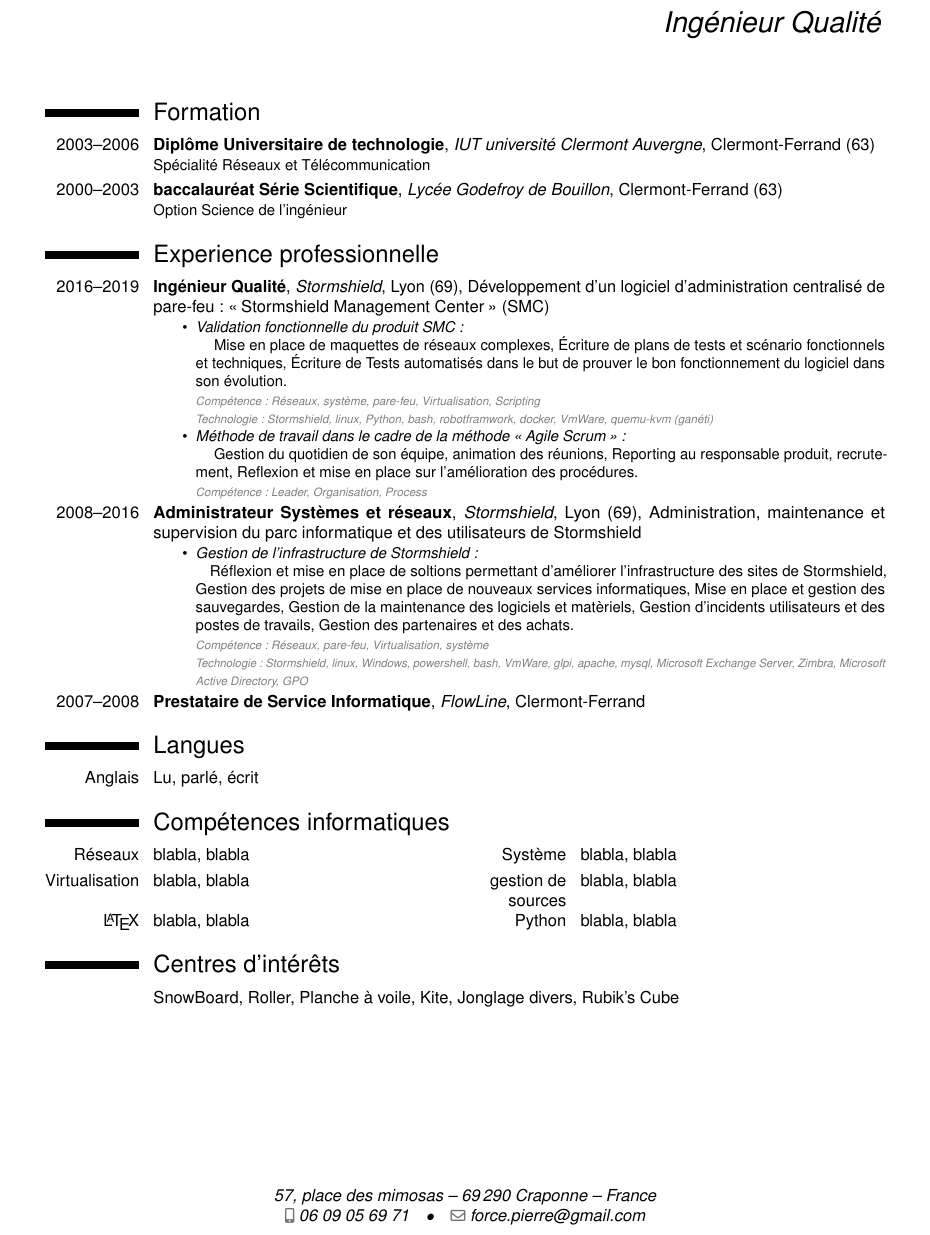
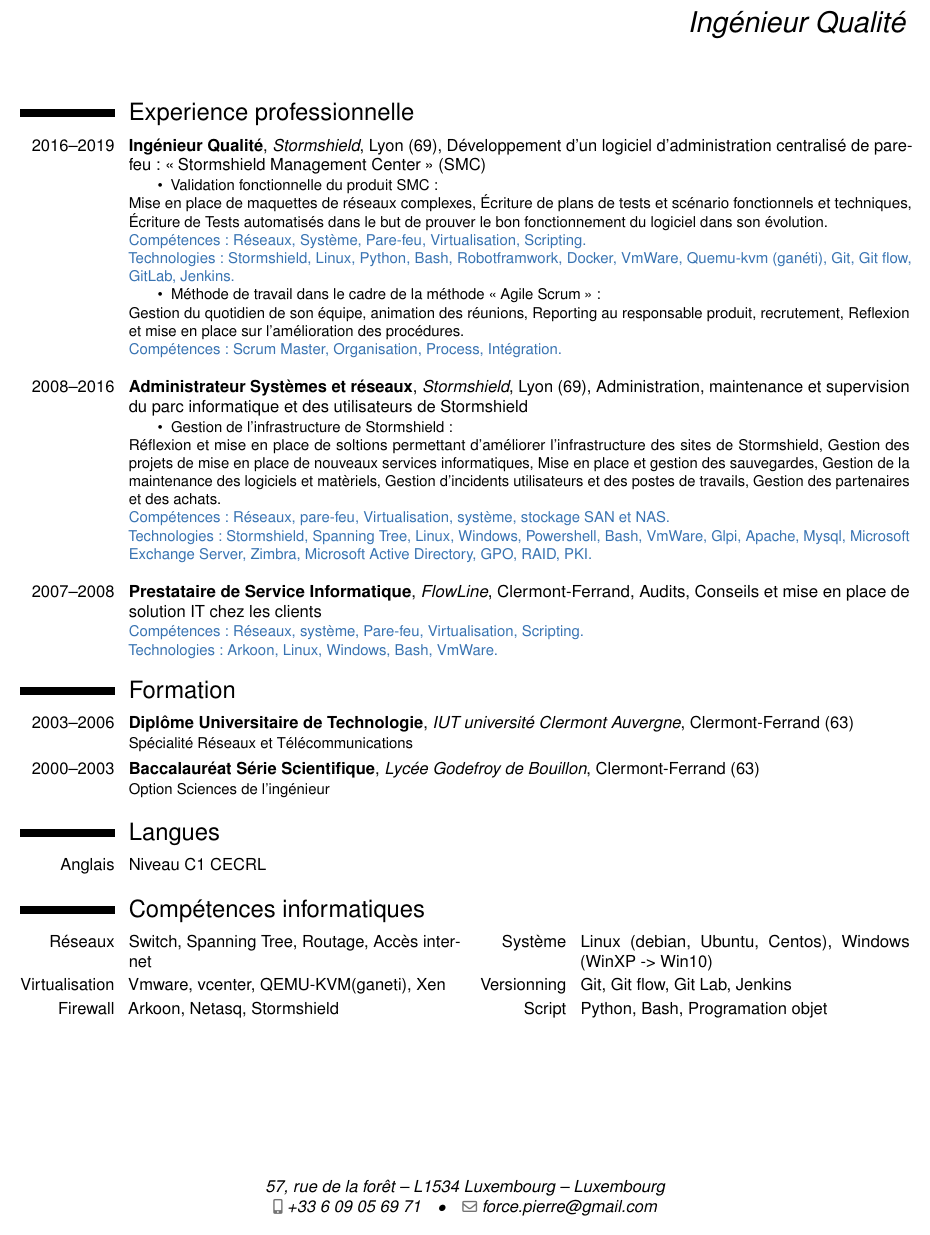
Before and after one commit to 6SixCube/cv, a LaTeX CV (data/Document-CV_Pierre.Force.tex, which reads data/style/Prolog-CV.tex): part of the page, cut so that both start at the same text. Compiled offline with pdfLaTeX.

Commit message:
CV in going

```diff
--- a/data/Document-CV_Pierre.Force.tex
+++ b/data/Document-CV_Pierre.Force.tex
@@ -2,49 +2,49 @@
 
 \name{Pierre}{FORCE}
 \title{Ingénieur Qualité}
-\address{57, place des mimosas}{69\,290 Craponne}{France}
-\phone[mobile]{06~09~05~69~71}
+\address{57, rue de la forêt}{L1534 Luxembourg}{Luxembourg}
+\phone[mobile]{+33 6 09 05 69 71}
 \email{force.pierre@gmail.com}
 \photo[64pt][0.4pt]{data/pierreforce.jpg}
 
 \begin{document}
 \makecvtitle
-\section{Formation}
-	\cventry{2003--2006}{Diplôme Universitaire de technologie}{IUT université Clermont Auvergne}{Clermont-Ferrand (63)}{}{Spécialité Réseaux et Télécommunication}
-	\cventry{2000--2003}{baccalauréat Série Scientifique}{Lycée Godefroy de Bouillon}{Clermont-Ferrand (63)}{}{Option Science de l'ingénieur}
 \section{Experience professionnelle}
 	\cventry{2016--2019}{Ingénieur Qualité}{Stormshield}{Lyon (69)}{Développement d'un logiciel d'administration centralisé de pare-feu : \g{Stormshield Management Center} (SMC)}
 		{
 			\begin{itemize}
-			\item \textit{Validation fonctionnelle du produit SMC :}\\
-			\tabto{0.3cm} Mise en place de maquettes de réseaux complexes, Écriture de plans de tests et scénario fonctionnels et techniques, Écriture de Tests automatisés dans le but de prouver le bon fonctionnement du logiciel dans son évolution.\\
-			\textcolor{gray}{\emph{\scriptsize{Compétence : Réseaux, système, pare-feu, Virtualisation, Scripting}}}\\
-			\textcolor{gray}{\emph{\scriptsize{Technologie : Stormshield, linux, Python, bash, robotframwork, docker, VmWare, quemu-kvm (ganéti)}}}
+				\item Validation fonctionnelle du produit SMC :
 			\end{itemize}
+			Mise en place de maquettes de réseaux complexes, Écriture de plans de tests et scénario fonctionnels et techniques, Écriture de Tests automatisés dans le but de prouver le bon fonctionnement du logiciel dans son évolution.\\
+			\textcolor{myblue}{Compétences : Réseaux, Système, Pare-feu, Virtualisation, Scripting.}\\
+			\textcolor{myblue}{Technologies : Stormshield, Linux, Python, Bash, Robotframwork, Docker, VmWare, Quemu-kvm (ganéti), Git, Git flow, GitLab, Jenkins.}
 			\begin{itemize}
-			\item \textit{Méthode de travail dans le cadre de la méthode \g{Agile Scrum}:}\\
-			\tabto{0.3cm} Gestion du quotidien de son équipe, animation des réunions, Reporting au responsable produit, recrutement, Reflexion et mise en place sur l'amélioration des procédures.\\
-			\textcolor{gray}{\emph{\scriptsize{Compétence : Leader, Organisation, Process}}}
+				\item Méthode de travail dans le cadre de la méthode \g{Agile Scrum}:
 			\end{itemize}
+			Gestion du quotidien de son équipe, animation des réunions, Reporting au responsable produit, recrutement, Reflexion et mise en place sur l'amélioration des procédures.\\
+			\textcolor{myblue}{Compétences : Scrum Master, Organisation, Process, Intégration.}\\
 		}
 	\cventry{2008--2016}{Administrateur Systèmes et réseaux}{Stormshield}{Lyon (69)}{Administration, maintenance et supervision du parc informatique et des utilisateurs de Stormshield}
-                {
-                \begin{itemize}
-					\item \textit{Gestion de l'infrastructure de Stormshield :}
-					\tabto{0.3cm} Réflexion et mise en place de soltions permettant d'améliorer l'infrastructure des sites de Stormshield, Gestion des projets de mise en place de nouveaux services informatiques, Mise en place et gestion des sauvegardes, Gestion de la maintenance des logiciels et matèriels, Gestion d'incidents utilisateurs et des postes de travails, Gestion des partenaires et des achats.\\
-					\textcolor{gray}{\emph{\scriptsize{Compétence : Réseaux, pare-feu, Virtualisation, système}}}\\
-					\textcolor{gray}{\emph{\scriptsize{Technologie : Stormshield, linux, Windows, powershell, bash, VmWare, glpi, apache, mysql, Microsoft Exchange Server, Zimbra, Microsoft Active Directory, GPO}}}
-                 \end{itemize}
+	    {
+		    \begin{itemize}
+				\item Gestion de l'infrastructure de Stormshield :
+			\end{itemize}
+			Réflexion et mise en place de soltions permettant d'améliorer l'infrastructure des sites de Stormshield, Gestion des projets de mise en place de nouveaux services informatiques, Mise en place et gestion des sauvegardes, Gestion de la maintenance des logiciels et matèriels, Gestion d'incidents utilisateurs et des postes de travails, Gestion des partenaires et des achats.\\
+			\textcolor{myblue}{Compétences : Réseaux, pare-feu, Virtualisation, système, stockage SAN et NAS.}\\
+			\textcolor{myblue}{Technologies : Stormshield, Spanning Tree, Linux, Windows, Powershell, Bash, VmWare, Glpi, Apache, Mysql, Microsoft Exchange Server, Zimbra, Microsoft Active Directory, GPO, RAID, PKI.}\\
 		}
-	\cventry{2007--2008}{Prestataire de Service Informatique}{FlowLine}{Clermont-Ferrand}{}{}{}{}
+	\cventry{2007--2008}{Prestataire de Service Informatique}{FlowLine}{Clermont-Ferrand}{Audits, Conseils et mise en place de solution IT chez les clients}
+	{
+			\textcolor{myblue}{Compétences : Réseaux, système, Pare-feu, Virtualisation, Scripting.}\\
+			\textcolor{myblue}{Technologies : Arkoon, Linux, Windows, Bash, VmWare.}
+	}
+\section{Formation}
+	\cventry{2003--2006}{Diplôme Universitaire de Technologie}{IUT université Clermont Auvergne}{Clermont-Ferrand (63)}{}{Spécialité Réseaux et Télécommunications}
+	\cventry{2000--2003}{Baccalauréat Série Scientifique}{Lycée Godefroy de Bouillon}{Clermont-Ferrand (63)}{}{Option Sciences de l'ingénieur}
 \section{Langues}
-\cvitemwithcomment{Anglais}{Lu, parlé, écrit}{}
-
+\cvitemwithcomment{Anglais}{Niveau C1 CECRL}{}
 \section{Compétences informatiques}
-\cvdoubleitem{Réseaux}{blabla, blabla}{Système}{blabla, blabla}
-\cvdoubleitem{Virtualisation}{blabla, blabla}{gestion de sources}{blabla, blabla}
-\cvdoubleitem{\LaTeX}{blabla, blabla}{Python}{blabla, blabla}
-
-\section{Centres d'intérêts}
-	\cvitem{}{SnowBoard, Roller, Planche à voile, Kite, Jonglage divers, Rubik's Cube}
+\cvdoubleitem{Réseaux}{Switch, Spanning Tree, Routage, Accès internet}{Système}{Linux (debian, Ubuntu, Centos), Windows (WinXP -> Win10)}
+\cvdoubleitem{Virtualisation}{Vmware, vcenter, QEMU-KVM(ganeti), Xen}{Versionning}{Git, Git flow, Git Lab, Jenkins}
+\cvdoubleitem{Firewall}{Arkoon, Netasq, Stormshield}{Script}{Python, Bash, Programation objet}
 \end{document}
--- a/data/style/Prolog-CV.tex
+++ b/data/style/Prolog-CV.tex
@@ -3,7 +3,7 @@
 \moderncvcolor{blue}
 \setlength{\hintscolumnwidth}{2cm}
 \usepackage[utf8]{inputenc}
-\usepackage[scale=0.85, top=0.5cm, bottom=1.6cm]{geometry}
+\usepackage[scale=0.90, top=0.5cm, bottom=1.8cm]{geometry}
 \usepackage{helvet}
 \usepackage[french]{babel}
 \usepackage [T1] {fontenc}
@@ -12,3 +12,4 @@
 \usepackage{xspace}
 \usepackage{tabto}
 \newcommand{\g}[1]{\og #1 \fg}
+\definecolor{myblue}{rgb}{0.22,0.45,0.70}
```
